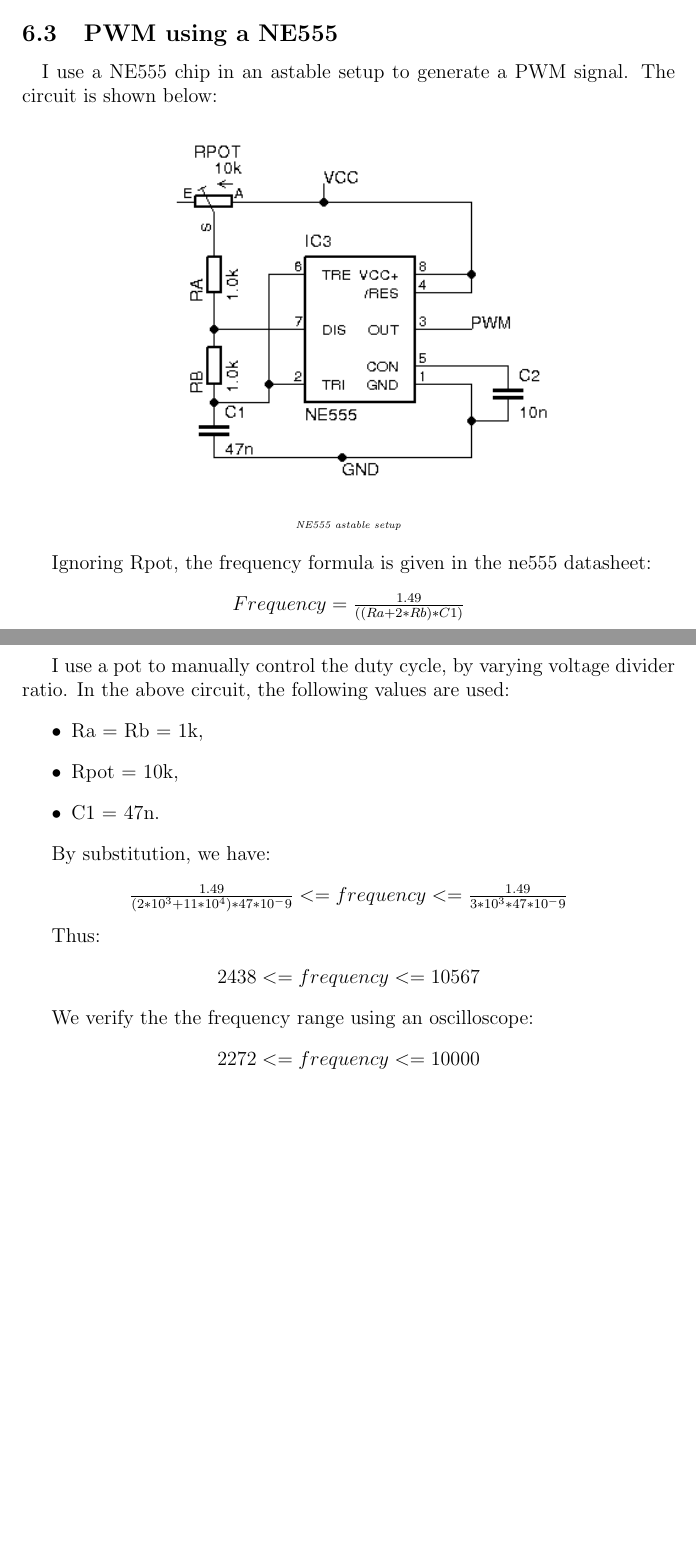
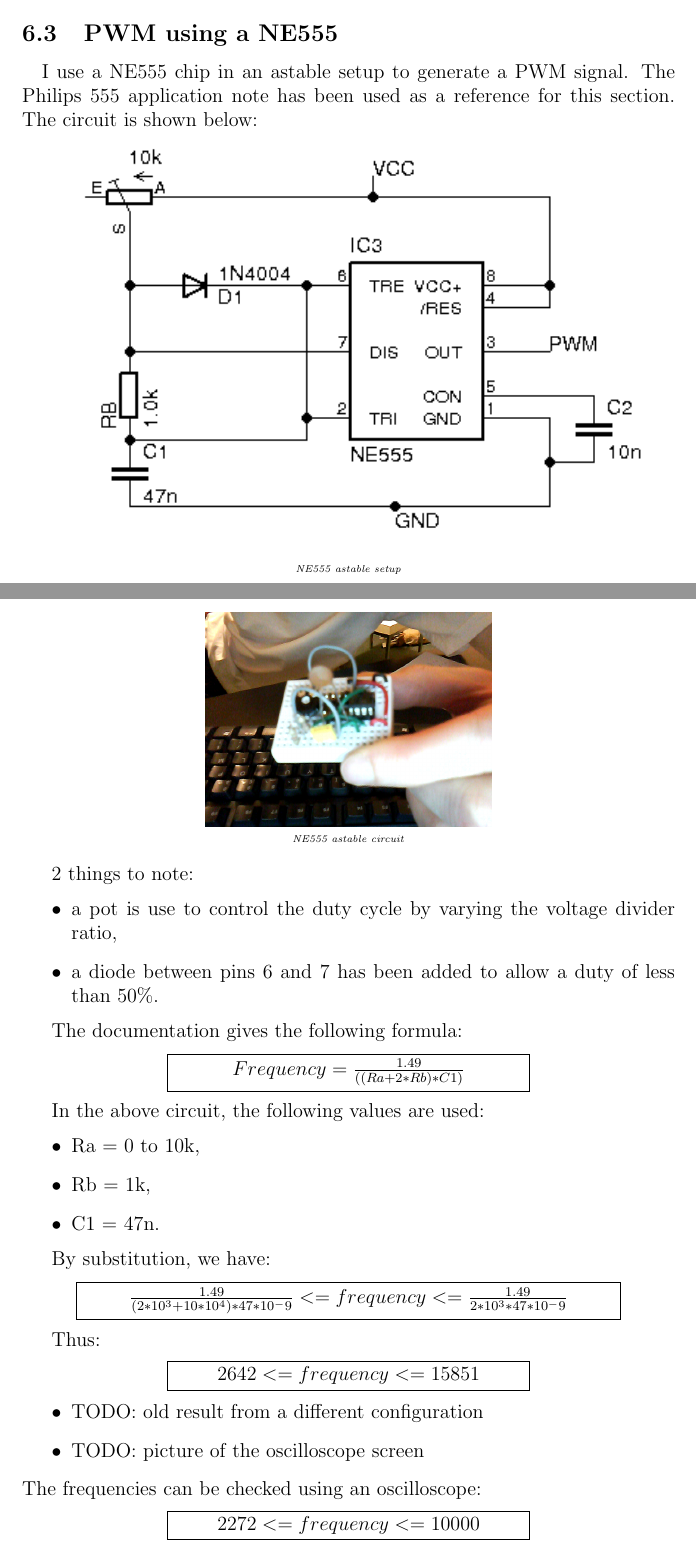
Before and after one commit to texane/hbridge, a LaTeX paper (doc/latex/article.tex): two parts of pages 9 and 10 of 14 before the commit and two parts of pages 9 and 10 of 15 after it, joined at a grey line, cut so that both start at the same text, the shorter picture padded with empty space. Compiled offline with pdfLaTeX.

Commit message:
[update] PWM generation, duty less than 50%

```diff
--- a/doc/latex/article.tex
+++ b/doc/latex/article.tex
@@ -221,8 +221,8 @@ TODO: explain duty cycle, averaged total current as a function of time
 TODO
 
 \subsection{PWM using a NE555}
-\paragraph{} I use a NE555 chip in an astable setup to generate a PWM signal. The circuit is
-shown below:
+\paragraph{} I use a NE555 chip in an astable setup to generate a PWM signal. The Philips 555
+application note has been used as a reference for this section. The circuit is shown below:
 \begin{center}
   \includegraphics[keepaspectratio=true, width=1.\textwidth]{../pics/ne555_astable.png}
   \\
@@ -230,32 +230,48 @@ shown below:
   \tiny{\textit{NE555 astable setup}}
 \end{center}
 
-Ignoring Rpot, the frequency formula is given in the ne555 datasheet:
 \begin{center}
-  $ Frequency = \frac{1.49}{((Ra + 2 * Rb) * C1)} $
+  \includegraphics[keepaspectratio=true, width=60mm]{../pics/ne555_astable_circuit.png}
+  \\
+  \smallskip
+  \tiny{\textit{NE555 astable circuit}}
 \end{center}
 
-I use a pot to manually control the duty cycle, by varying voltage divider ratio. In
-the above circuit, the following values are used:
+2 things to note:
 \begin{itemize}
-\item Ra = Rb = 1k,
-\item Rpot = 10k,
+\item a pot is use to control the duty cycle by varying the voltage divider ratio,
+\item a diode between pins 6 and 7 has been added to allow a duty of less than 50\%.
+\end{itemize}
+
+The documentation gives the following formula:
+\begin{center}
+\framebox[3in][c]{$ Frequency = \frac{1.49}{((Ra + 2 * Rb) * C1)} $}
+\end{center}
+
+In the above circuit, the following values are used:
+\begin{itemize}
+\item Ra = 0 to 10k,
+\item Rb = 1k,
 \item C1 = 47n.
 \end{itemize}
 
 By substitution, we have:
 \begin{center}
-  $ \frac{1.49}{(2 * 10^3 + 11 * 10^4) * 47 * 10^-9} <= frequency <= \frac{1.49}{3 * 10^3 * 47 * 10^-9} $\\
+\framebox[4.5in][c]{$ \frac{1.49}{(2 * 10^3 + 10 * 10^4) * 47 * 10^-9} <= frequency <= \frac{1.49}{2 * 10^3 * 47 * 10^-9} $}
 \end{center}
 
 Thus:
 \begin{center}
-  $ 2438 <= frequency <= 10567 $
+\framebox[3in][c]{$ 2642 <= frequency <= 15851 $}
 \end{center}
 
-We verify the the frequency range using an oscilloscope:
+\begin{itemize}
+\item TODO: old result from a different configuration
+\item TODO: picture of the oscilloscope screen
+\end{itemize}
+The frequencies can be checked using an oscilloscope:
 \begin{center}
-  $ 2272 <= frequency <= 10000 $
+\framebox[3in][c]{$ 2272 <= frequency <= 10000 $}
 \end{center}
 
 \subsection{PWM using an AVR microcontroller}
```
Also changed, not shown: doc/dshs/555an.pdf (added), doc/dshs/555ds.pdf (added), doc/latex/article.pdf, doc/pics/ne555_astable.png, doc/pics/ne555_astable_circuit.png (added), doc/latex/article.tex (3 more changed lines).
